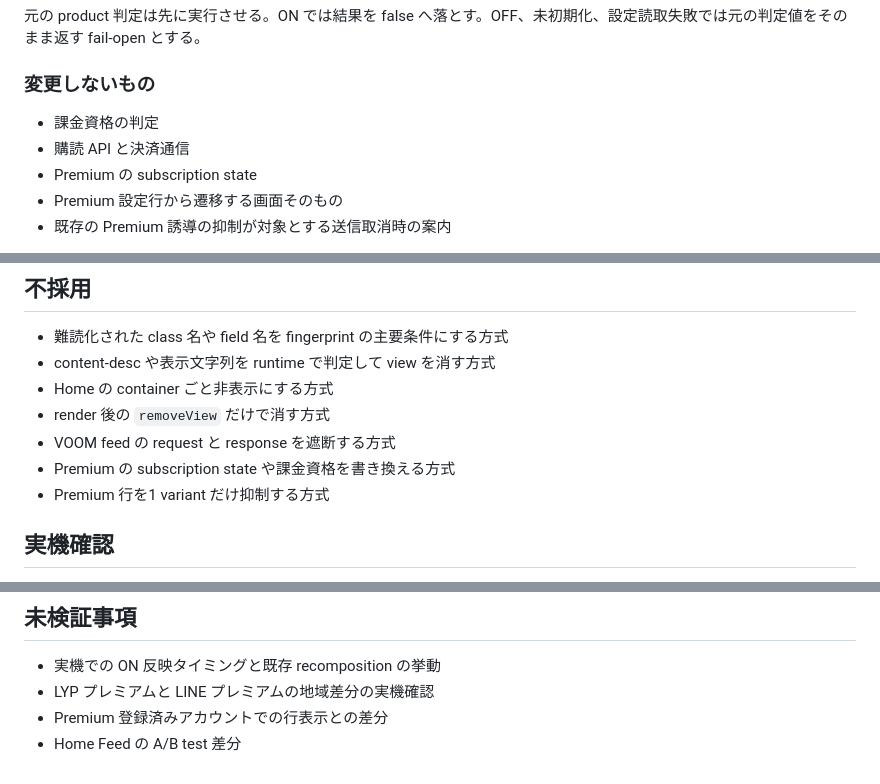
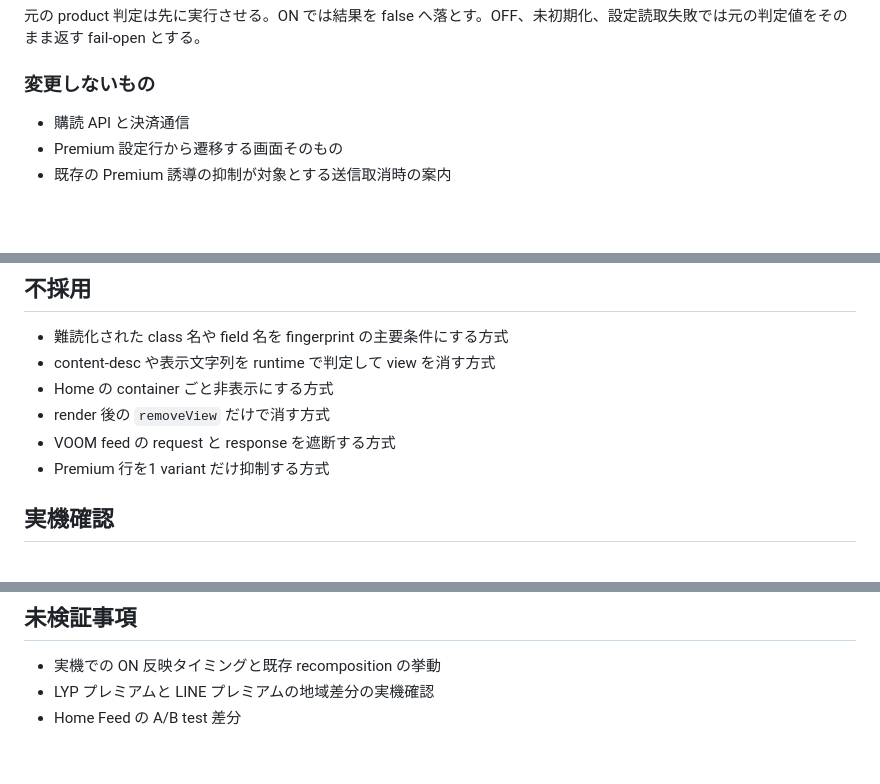
Before and after one commit to uta-a/linimal, a Markdown page: docs/analysis/home-feed-post-and-premium-row.md, 3 parts joined by grey strips. GitHub-like rendering; blank space fills up the shorter version.

Commit message:
docs: 解析文書から契約状態・subscription に関する記述を整理する
Co-Authored-By: Claude Opus 5.5 <noreply@anthropic.com>
Claude-Session: https://claude.ai/code/session_018ZXHYeZhPqvyQ9vDGfEhNt

```diff
--- a/docs/analysis/home-feed-post-and-premium-row.md
+++ b/docs/analysis/home-feed-post-and-premium-row.md
@@ -159,9 +159,7 @@ Boolean->booleanValue()Z
 
 ### 変更しないもの
 
-- 課金資格の判定
 - 購読 API と決済通信
-- Premium の subscription state
 - Premium 設定行から遷移する画面そのもの
 - 既存の Premium 誘導の抑制が対象とする送信取消時の案内
 
@@ -196,7 +194,6 @@ featureId は `linimal.home-feed-post-cards` と `linimal.premium-settings-row`
 - Home の container ごと非表示にする方式
 - render 後の `removeView` だけで消す方式
 - VOOM feed の request と response を遮断する方式
-- Premium の subscription state や課金資格を書き換える方式
 - Premium 行を1 variant だけ抑制する方式
 
 ## 実機確認
@@ -220,5 +217,4 @@ OFF では両方とも公式の表示へ戻ることを確認する。
 
 - 実機での ON 反映タイミングと既存 recomposition の挙動
 - LYP プレミアムと LINE プレミアムの地域差分の実機確認
-- Premium 登録済みアカウントでの行表示との差分
 - Home Feed の A/B test 差分
```
Also changed, not shown: docs/analysis/agent-i-entry-points.md (+5 -7 lines), docs/analysis/main-chat-mark-as-read.md (+1 -1 lines).
